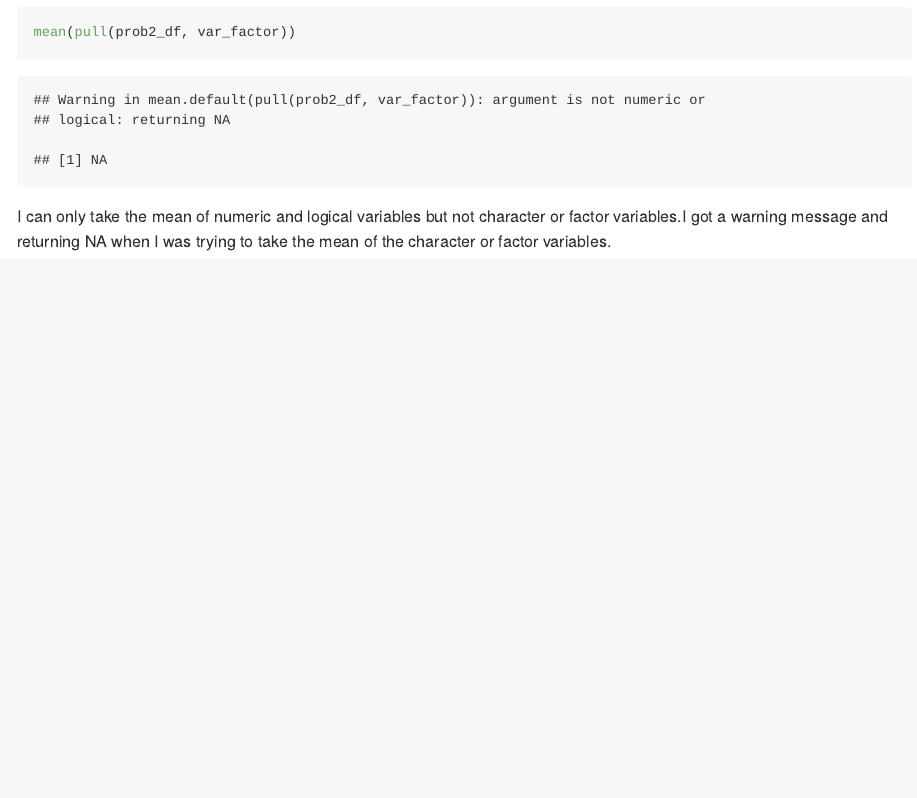
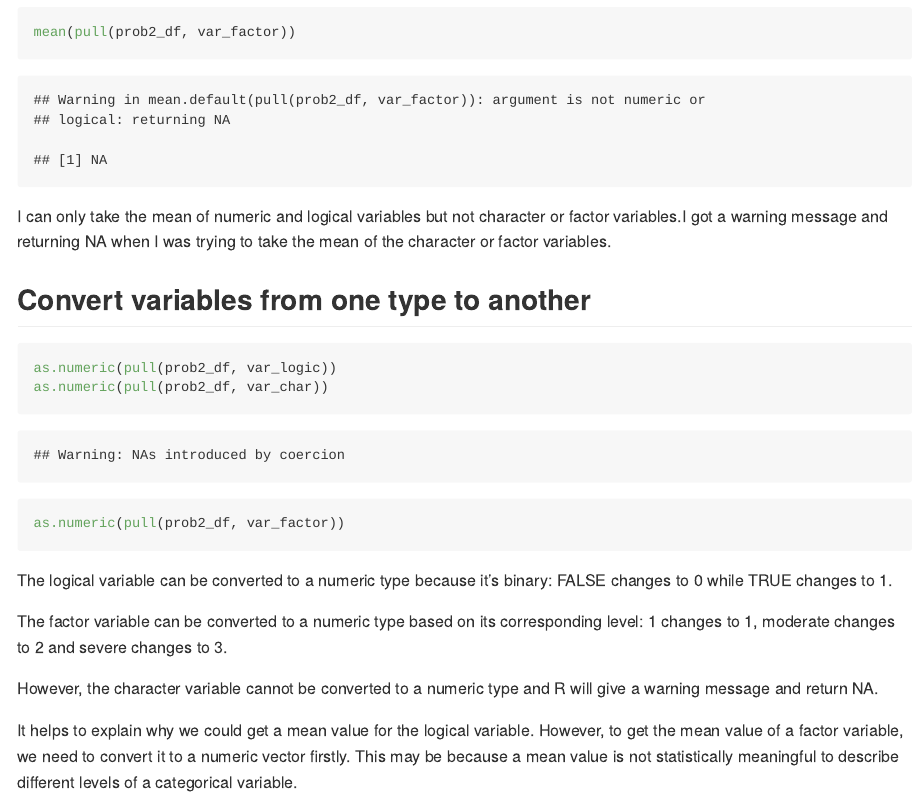
Before and after one commit to VivianZhou2022/p8105_hw1_qz2266, an R Markdown document (p8105_hw1_qz2266.Rmd): the page in a window 1100 px wide, from 4440 px down. The pictures show the output file p8105_hw1_qz2266.md that the author committed with the source, drawn offline in the style of GitHub; long lines of code are wrapped.

Commit message:
Finish Problem 2 to convert variables from one type to another

````diff
--- a/p8105_hw1_qz2266.Rmd
+++ b/p8105_hw1_qz2266.Rmd
@@ -74,3 +74,19 @@ mean(pull(prob2_df, var_factor))
 ```
 
 I can only take the mean of numeric and logical variables but not character or factor variables.I got a warning message and returning NA when I was trying to take the mean of the character or factor variables.
+
+## Convert variables from one type to another
+
+```{r Converting_variables, results = 'hide'}
+as.numeric(pull(prob2_df, var_logic))
+as.numeric(pull(prob2_df, var_char))
+as.numeric(pull(prob2_df, var_factor))
+```
+
+The logical variable can be converted to a numeric type because it's binary: FALSE changes to 0 while TRUE changes to 1.
+
+The factor variable can be converted to a numeric type based on its corresponding level: 1 changes to 1, moderate changes to 2 and severe changes to 3.
+
+However, the character variable cannot be converted to a numeric type and R will give a warning message and return NA.
+
+It helps to explain why we could get a mean value for the logical variable. However, to get the mean value of a factor variable, we need to convert it to a numeric vector firstly. This may be because a mean value is not statistically meaningful to describe different levels of a categorical variable.
````
Also changed, not shown: p8105_hw1_qz2266.md, scatterplot_penguin.pdf.
